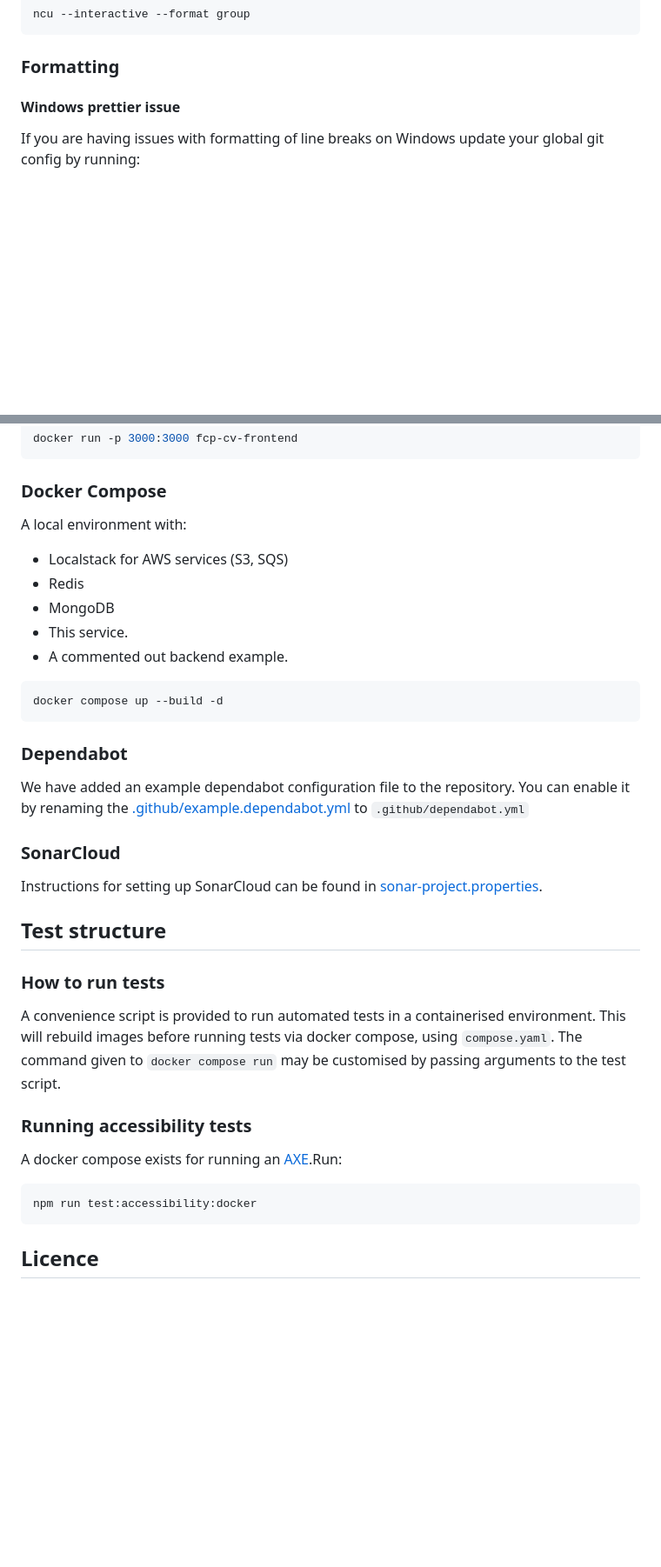
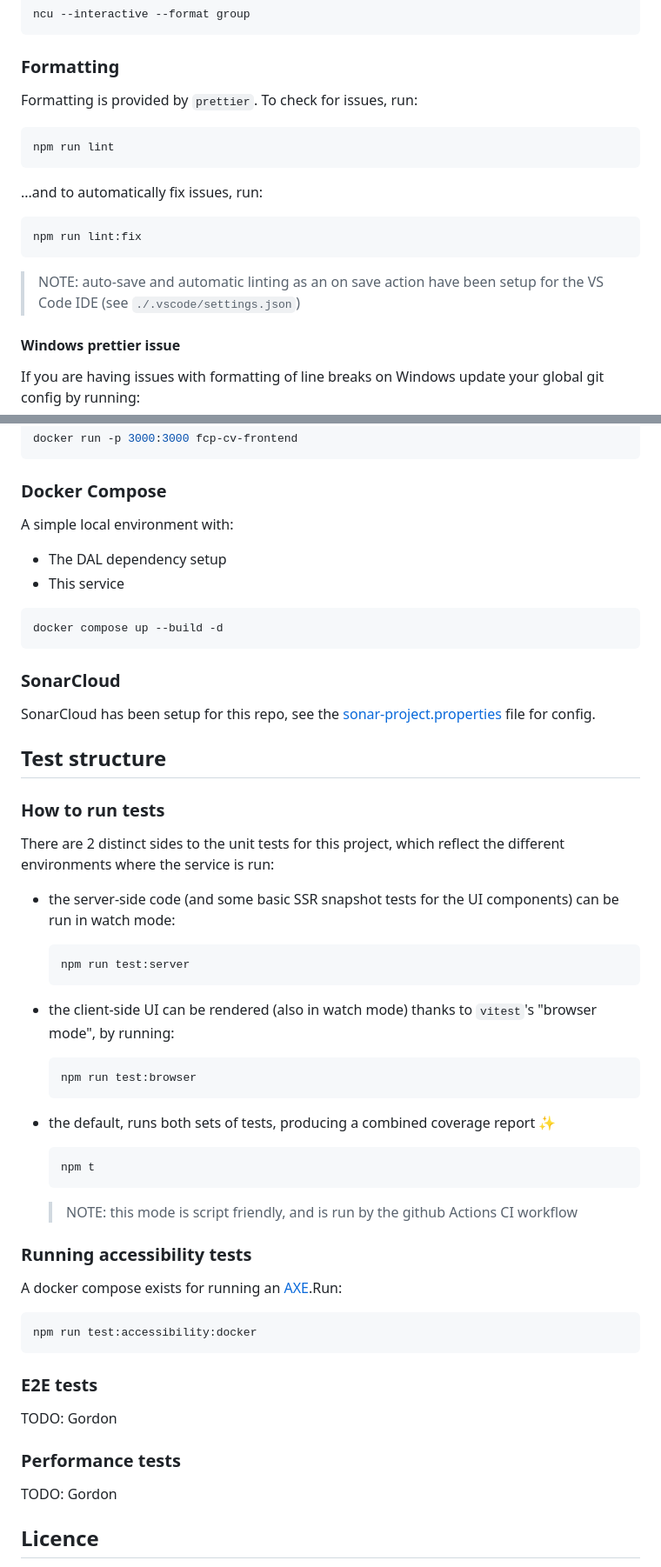
Before and after one commit to DEFRA/fcp-cv-frontend, a Markdown page: README.md, 2 parts joined by grey strips. Shown at 87% size. GitHub-like rendering; blank space fills up the shorter version.

````diff
--- a/README.md
+++ b/README.md
@@ -134,6 +114,21 @@ ncu --interactive --format group
 ```
 
 ### Formatting
+
+Formatting is provided by `prettier`.
+To check for issues, run:
+
+```bash
+npm run lint
+```
+
+...and to automatically fix issues, run:
+
+```bash
+npm run lint:fix
+```
+
+> NOTE: auto-save and automatic linting as an on save action have been setup for the VS Code IDE (see `./.vscode/settings.json`)
 
 #### Windows prettier issue
 
@@ -179,36 +174,42 @@ docker run -p 3000:3000 fcp-cv-frontend
 
 ### Docker Compose
 
-A local environment with:
+A simple local environment with:
 
-- Localstack for AWS services (S3, SQS)
-- Redis
-- MongoDB
-- This service.
-- A commented out backend example.
+- The DAL dependency setup
+- This service
 
 ```bash
 docker compose up --build -d
 ```
 
-### Dependabot
-
-We have added an example dependabot configuration file to the repository. You can enable it by renaming
-the [.github/example.dependabot.yml](.github/example.dependabot.yml) to `.github/dependabot.yml`
-
 ### SonarCloud
 
-Instructions for setting up SonarCloud can be found in [sonar-project.properties](./sonar-project.properties).
+SonarCloud has been setup for this repo, see the [sonar-project.properties](./sonar-project.properties) file for config.
 
 ## Test structure
 
 ### How to run tests
 
-A convenience script is provided to run automated tests in a containerised
-environment. This will rebuild images before running tests via docker compose,
-using `compose.yaml`.
-The command given to `docker compose run` may be customised by passing
-arguments to the test script.
+There are 2 distinct sides to the unit tests for this project, which reflect the different environments where the service is run:
+
+- the server-side code (and some basic SSR snapshot tests for the UI components) can be run in watch mode:
+
+  ```bash
+  npm run test:server
+  ```
+
+- the client-side UI can be rendered (also in watch mode) thanks to `vitest`'s "browser mode", by running:
+
+  ```bash
+  npm run test:browser
+  ```
+
+- the default, runs both sets of tests, producing a combined coverage report ✨
+  ```bash
+  npm t
+  ```
+  > NOTE: this mode is script friendly, and is run by the github Actions CI workflow
 
 ### Running accessibility tests
 
@@ -218,6 +219,14 @@ A docker compose exists for running an
 ```bash
 npm run test:accessibility:docker
 ```
+
+### E2E tests
+
+TODO: Gordon
+
+### Performance tests
+
+TODO: Gordon
 
 ## Licence
 
````
Also changed, not shown: other parts of README.md (+49 -69 lines).
